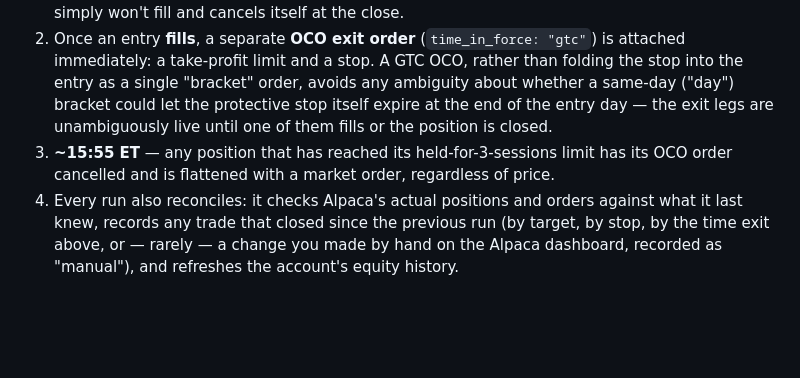
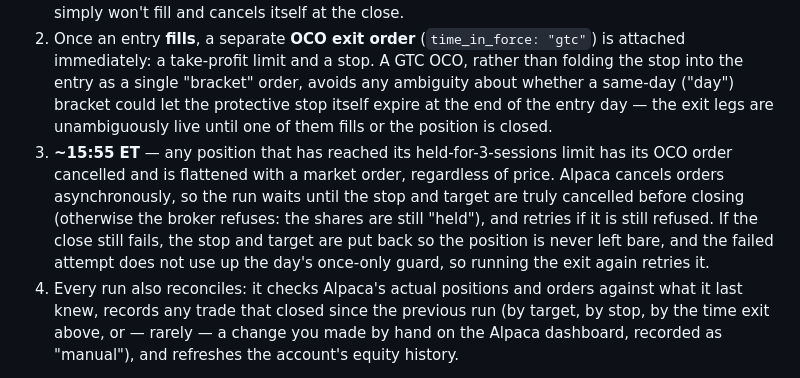
Before and after one commit to bkilapar-ship-it/profits-with-bk, a Markdown page: README.md, the part around the change. GitHub-like rendering; blank space fills up the shorter version.

```diff
--- a/README.md
+++ b/README.md
@@ -391,7 +391,7 @@ A second, separate workflow (`.github/workflows/paper.yml`) trades every Uptrend
 **How a day works**
 1. **~9:35 ET** — reads the site's published `data/setups.json` for signals from the prior close, ranks them (the same priority ranking described in section 5 — bearish engulfing / RSI(5) ≥ 90 first, then the usual strength measure), and places a **limit** day order, capped at 2% past the signal close, for every candidate the sleeve can still afford, in ranked order, skipping any below the liquidity floor or once spendable cash runs out. A candidate that's gapped away past the cap simply won't fill and cancels itself at the close.
 2. Once an entry **fills**, a separate **OCO exit order** (`time_in_force: "gtc"`) is attached immediately: a take-profit limit and a stop. A GTC OCO, rather than folding the stop into the entry as a single "bracket" order, avoids any ambiguity about whether a same-day ("day") bracket could let the protective stop itself expire at the end of the entry day — the exit legs are unambiguously live until one of them fills or the position is closed.
-3. **~15:55 ET** — any position that has reached its held-for-3-sessions limit has its OCO order cancelled and is flattened with a market order, regardless of price.
+3. **~15:55 ET** — any position that has reached its held-for-3-sessions limit has its OCO order cancelled and is flattened with a market order, regardless of price. Alpaca cancels orders asynchronously, so the run waits until the stop and target are truly cancelled before closing (otherwise the broker refuses: the shares are still "held"), and retries if it is still refused. If the close still fails, the stop and target are put back so the position is never left bare, and the failed attempt does not use up the day's once-only guard, so running the exit again retries it.
 4. Every run also reconciles: it checks Alpaca's actual positions and orders against what it last knew, records any trade that closed since the previous run (by target, by stop, by the time exit above, or — rarely — a change you made by hand on the Alpaca dashboard, recorded as "manual"), and refreshes the account's equity history.
 
 **Pause and resume, on demand:** in the **Actions** tab, open **Paper trading**, click **Run workflow**, and choose **pause** or **resume** in the *action* dropdown, leaving *mode* as `auto`. This takes effect on that run, immediately — no waiting for the next scheduled time. Pausing only stops **new** entries; any already-open position still gets its target/stop/time exit exactly as scheduled, so pausing never leaves a position unmanaged. The same screen's *mode* dropdown (`entry` / `exit` / `reconcile`) and a *force* checkbox exist for testing a specific step by hand; leave *mode* on `auto` for normal use.
```
